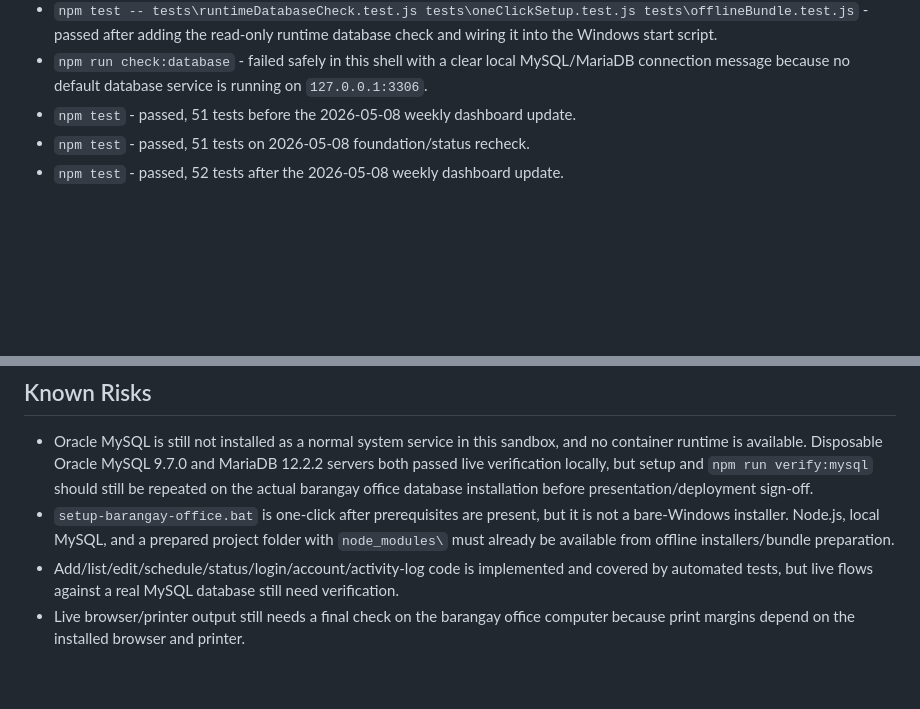
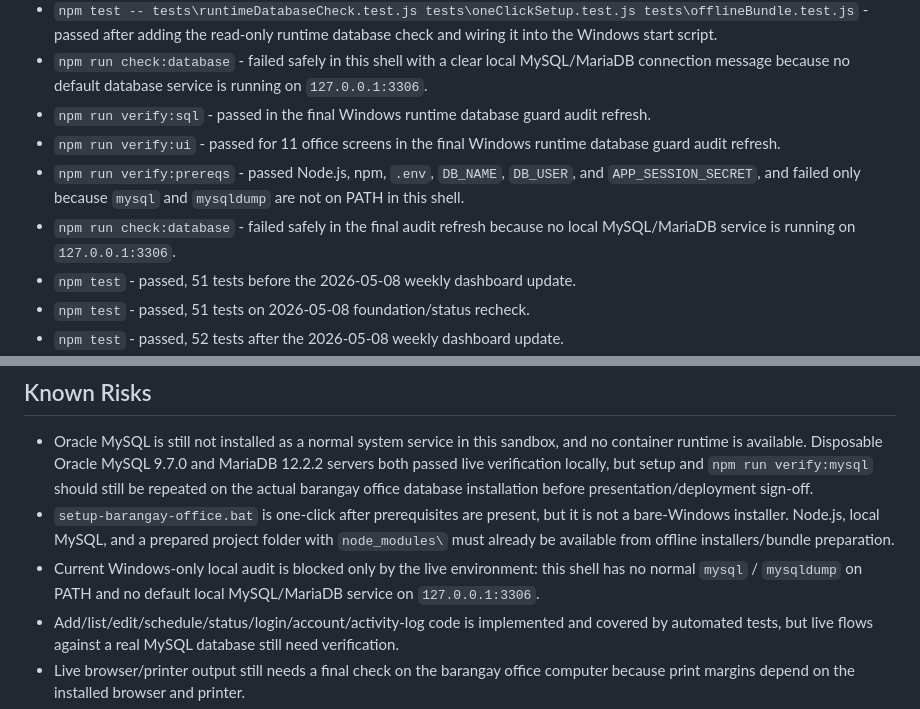
Before and after one commit to JACOB-droid12/Basketballl1, a Markdown page: docs/CODEX_HANDOFF.md, 2 parts joined by grey strips. Rendered like a GitHub page; blank space fills up the shorter version.

```diff
--- a/docs/CODEX_HANDOFF.md
+++ b/docs/CODEX_HANDOFF.md
@@ -221,6 +221,10 @@ Milestone 5 usability/reporting/documentation is now partly in progress. Milesto
 - `npm test -- tests\oneClickSetup.test.js` - passed after hardening `start-barangay-office.bat` with Windows preflight checks.
 - `npm test -- tests\runtimeDatabaseCheck.test.js tests\oneClickSetup.test.js tests\offlineBundle.test.js` - passed after adding the read-only runtime database check and wiring it into the Windows start script.
 - `npm run check:database` - failed safely in this shell with a clear local MySQL/MariaDB connection message because no default database service is running on `127.0.0.1:3306`.
+- `npm run verify:sql` - passed in the final Windows runtime database guard audit refresh.
+- `npm run verify:ui` - passed for 11 office screens in the final Windows runtime database guard audit refresh.
+- `npm run verify:prereqs` - passed Node.js, npm, `.env`, `DB_NAME`, `DB_USER`, and `APP_SESSION_SECRET`, and failed only because `mysql` and `mysqldump` are not on PATH in this shell.
+- `npm run check:database` - failed safely in the final audit refresh because no local MySQL/MariaDB service is running on `127.0.0.1:3306`.
 - `npm test` - passed, 51 tests before the 2026-05-08 weekly dashboard update.
 - `npm test` - passed, 51 tests on 2026-05-08 foundation/status recheck.
 - `npm test` - passed, 52 tests after the 2026-05-08 weekly dashboard update.
@@ -508,6 +512,7 @@ Milestone 5 usability/reporting/documentation is now partly in progress. Milesto
 
 - Oracle MySQL is still not installed as a normal system service in this sandbox, and no container runtime is available. Disposable Oracle MySQL 9.7.0 and MariaDB 12.2.2 servers both passed live verification locally, but setup and `npm run verify:mysql` should still be repeated on the actual barangay office database installation before presentation/deployment sign-off.
 - `setup-barangay-office.bat` is one-click after prerequisites are present, but it is not a bare-Windows installer. Node.js, local MySQL, and a prepared project folder with `node_modules\` must already be available from offline installers/bundle preparation.
+- Current Windows-only local audit is blocked only by the live environment: this shell has no normal `mysql` / `mysqldump` on PATH and no default local MySQL/MariaDB service on `127.0.0.1:3306`.
 - Add/list/edit/schedule/status/login/account/activity-log code is implemented and covered by automated tests, but live flows against a real MySQL database still need verification.
 - Live browser/printer output still needs a final check on the barangay office computer because print margins depend on the installed browser and printer.
 - Branch creation previously failed due `.git/HEAD.lock` permission denial, so work remains on the initial `master` branch in this sandbox.
```
Also changed, not shown: docs/FIRST_USABLE_VERSION_AUDIT.md (+6 -1 lines).
